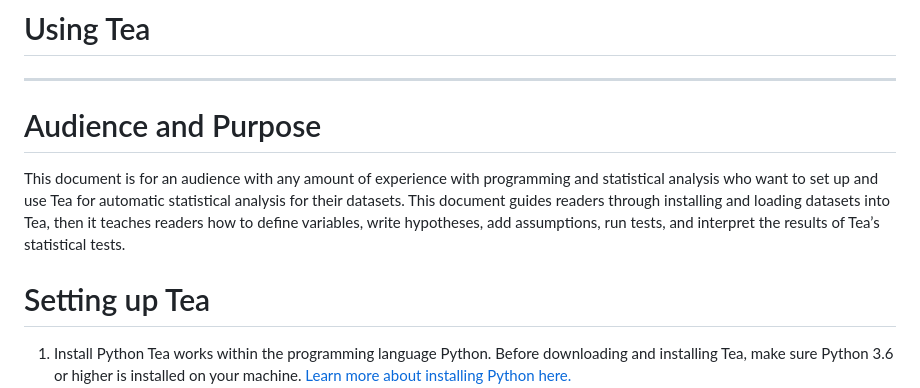
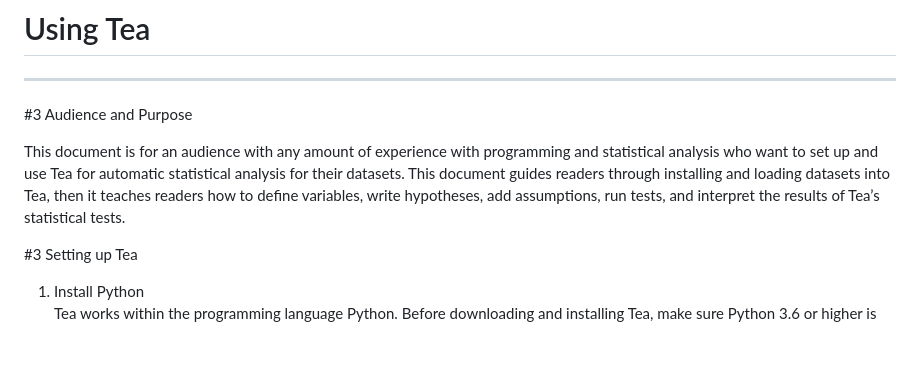
Before and after one commit to ekraw36/Tea_Docs, a Markdown page: task_documentation.md, the part around one of its changes. Drawn GitHub-style; blank space fills up the shorter version.

```diff
--- a/task_documentation.md
+++ b/task_documentation.md
@@ -1,10 +1,10 @@
 # Using Tea
 ---
-# Audience and Purpose
+#3 Audience and Purpose
 
 This document is for an audience with any amount of experience with programming and statistical analysis who want to set up and use Tea for automatic statistical analysis for their datasets. This document guides readers through installing and loading datasets into Tea, then it teaches readers how to define variables, write hypotheses, add assumptions, run tests, and interpret the results of Tea’s statistical tests.
 
-# Setting up Tea
-1. Install Python
+#3 Setting up Tea
+1. Install Python<br>
 	Tea works within the programming language Python. Before downloading and installing Tea, make sure Python 3.6 or higher 	is installed on your machine. [Learn more about installing Python here.](https://www.python.org/downloads/)
 
```
Also changed, not shown: other parts of task_documentation.md (+2 -2 lines).
